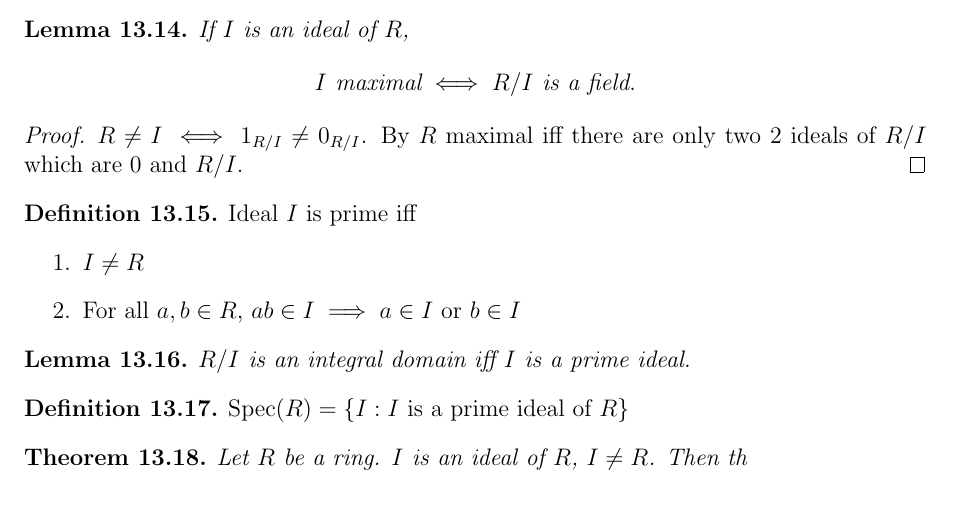
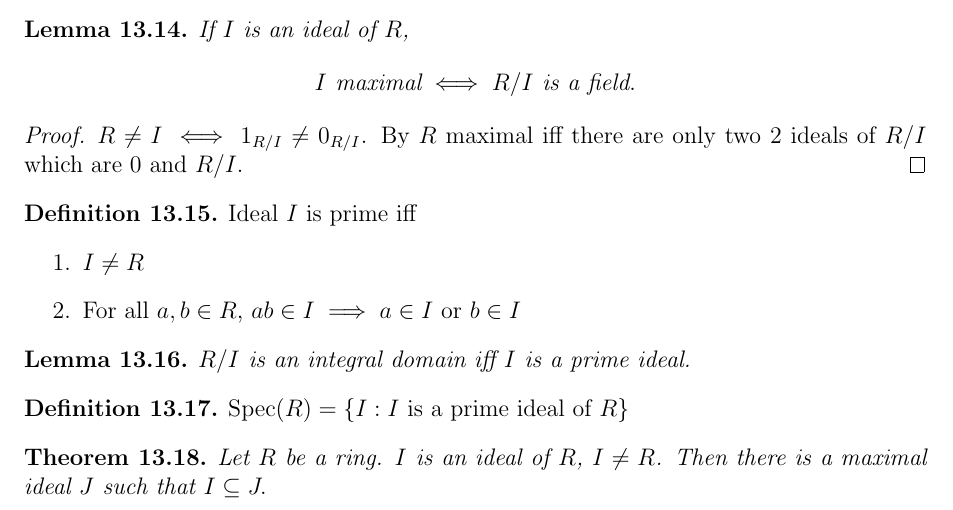
Before and after one commit to WilPanSon/Wilson-s-Notes, a LaTeX document (Algebra/notes.tex): part of page 22 of 22, cut so that both start at the same text. Compiled offline with pdfLaTeX.

Commit message:
Auto-update: 2026-02-11 15:49:45

```diff
--- a/Algebra/notes.tex
+++ b/Algebra/notes.tex
@@ -809,6 +809,6 @@ Conjugation is a specific action of $G$ on itself.
     $ \text{Spec}(R)=\{I: I \text{ is a prime ideal of } R\}$
 \end{defn}
 \begin{thm}
-    Let $R$ be a ring. $I$ is an ideal of $R$, $I\neq R$. Then th
+    Let $R$ be a ring. $I$ is an ideal of $R$, $I\neq R$. Then there is a maximal ideal $J$ such that $I\subseteq J.$
 \end{thm}
 \end{document}
```
Also changed, not shown: Algebra/notes.pdf.
